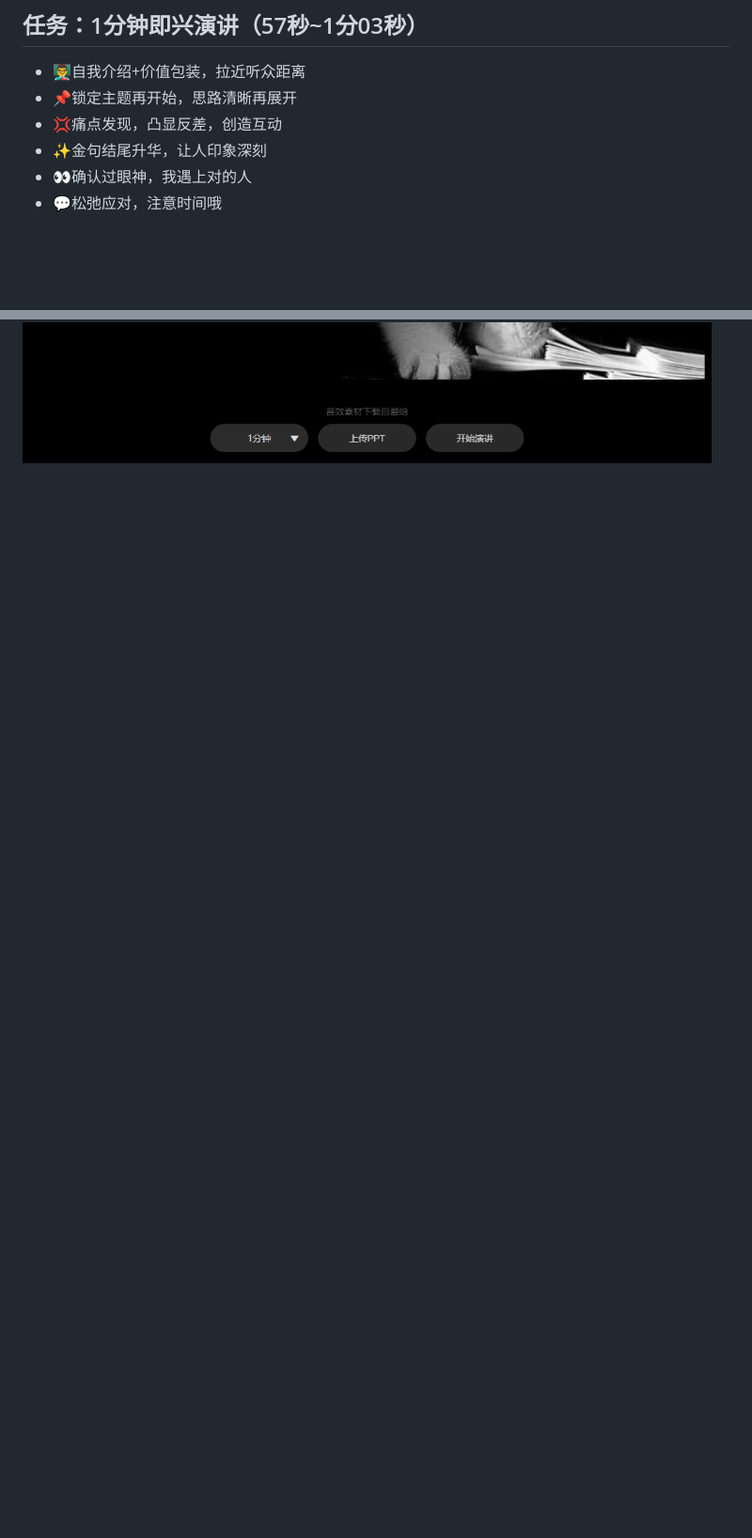
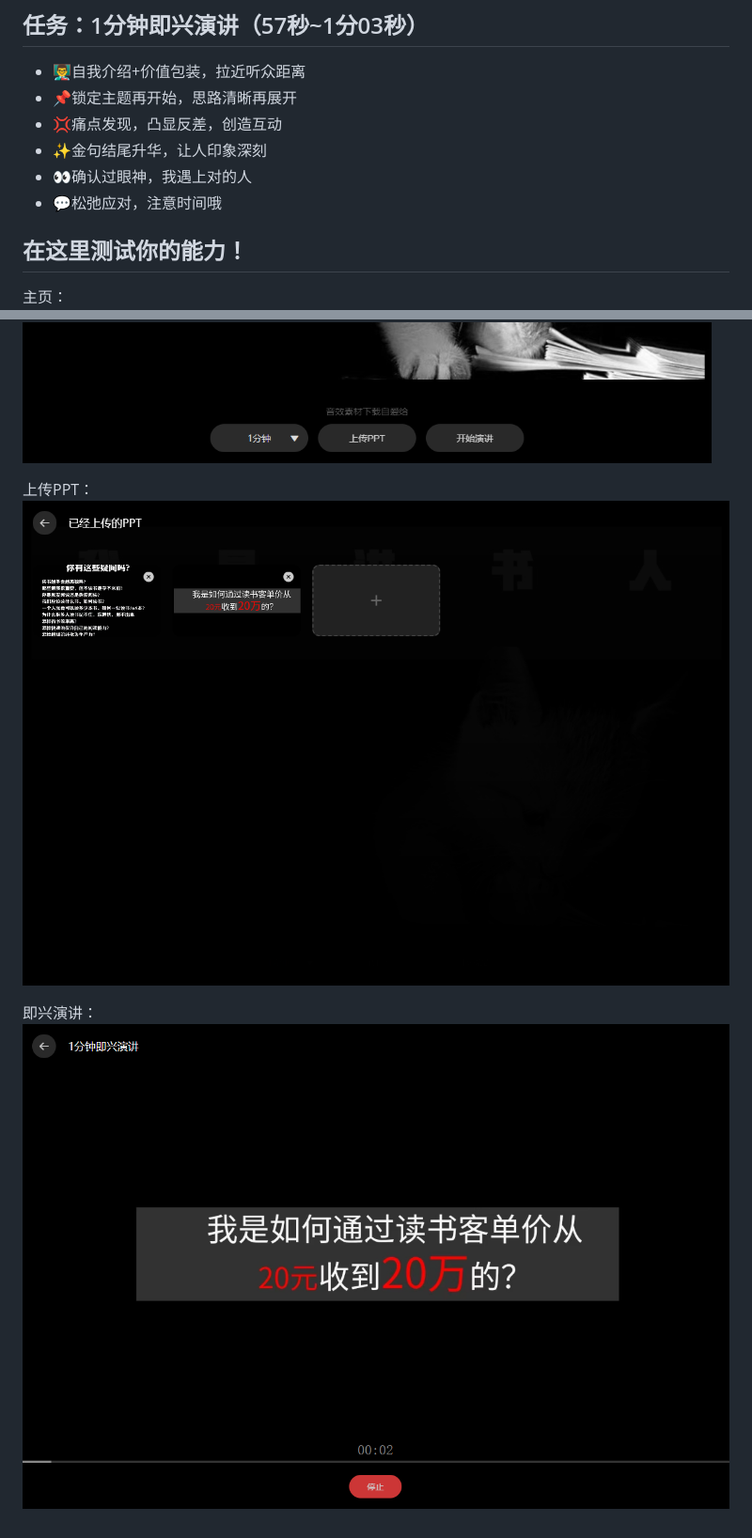
Before and after one commit to WuKunhuan163/1minSlidePre, a Markdown page: README.md, 2 parts joined by grey strips. Shown: that part at 94% size. GitHub-like rendering; pictures changed too: assets/readme/presentation.png (added), assets/readme/upload_ppt.png (added); blank space fills up the shorter version.

Commit message:
add presentation flow

```diff
--- a/README.md
+++ b/README.md
@@ -8,4 +8,13 @@
 - 👀确认过眼神，我遇上对的人
 - 💬松弛应对，注意时间哦
 
+## 在这里测试你的能力！
+
+主页：
 ![主页](assets/readme/homepage.png)
+
+上传PPT：
+![上传PPT](assets/readme/upload_ppt.png)
+
+即兴演讲：
+![即兴演讲](assets/readme/presentation.png)
```
